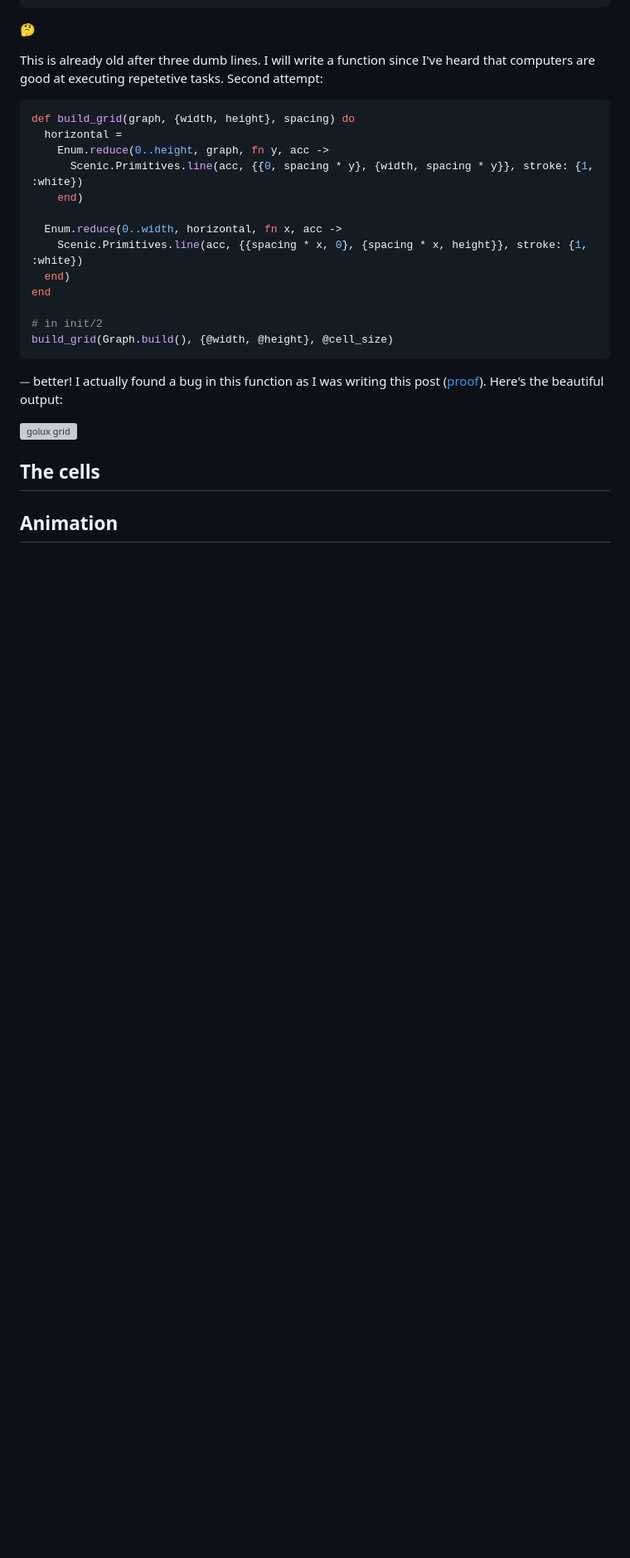
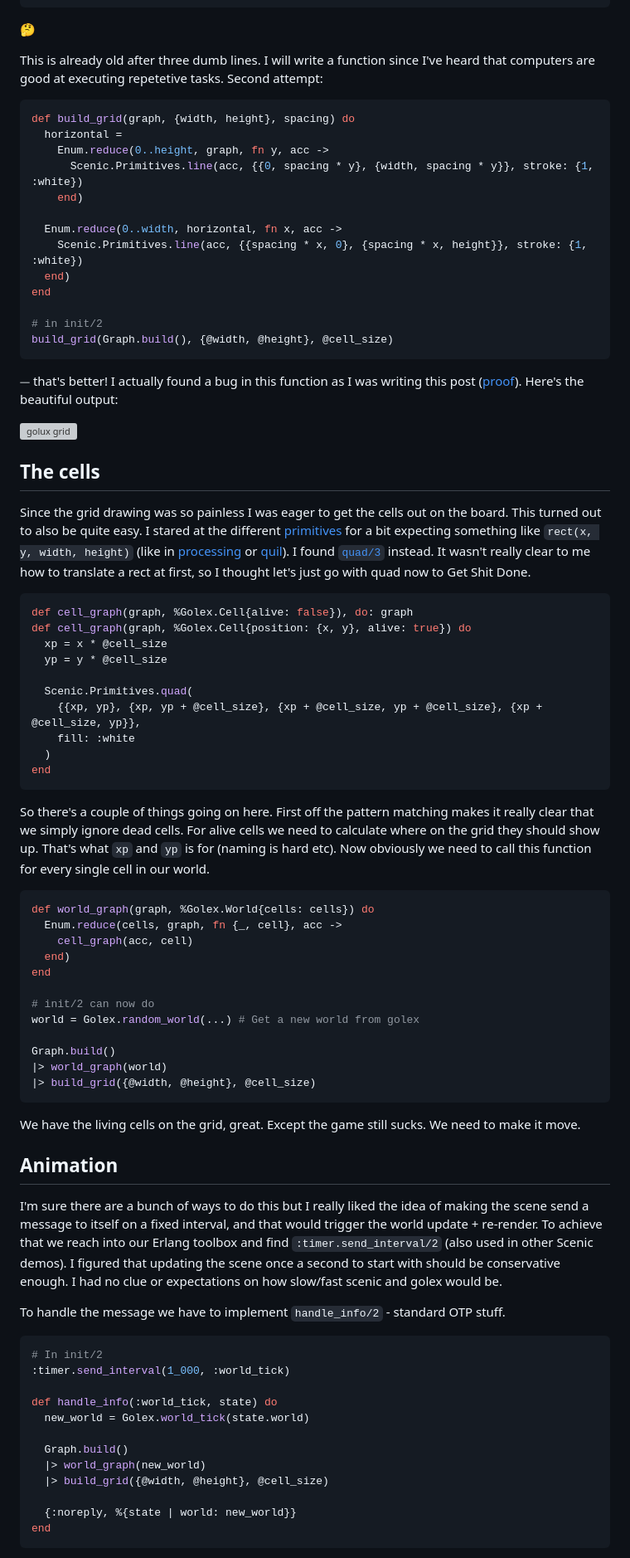
Before and after one commit to vorce/forvillelser, a Markdown page: posts/2018-09-18T06:55:57Z-game-of-life-in-elixir-and-scenic.md, the part around the change printed below. Shown: that part at 83% size. Drawn GitHub-style; blank space fills up the shorter version; grey boxes are pictures that could not be loaded.

````diff
--- a/posts/2018-09-18T06:55:57Z-game-of-life-in-elixir-and-scenic.md
+++ b/posts/2018-09-18T06:55:57Z-game-of-life-in-elixir-and-scenic.md
@@ -60,5 +60,5 @@ end
 build_grid(Graph.build(), {@width, @height}, @cell_size)
 ```
 
-⏤ better! I actually found a bug in this function as I was writing this post ([proof](https://github.com/vorce/golux/commit/4b688b73f6332c4563eafe9e9bbf655b0d155e5f)). Here's the beautiful output:
+⏤ that's better! I actually found a bug in this function as I was writing this post ([proof](https://github.com/vorce/golux/commit/4b688b73f6332c4563eafe9e9bbf655b0d155e5f)). Here's the beautiful output:
 
@@ -66,4 +66,59 @@ build_grid(Graph.build(), {@width, @height}, @cell_size)
 
 ## The cells
 
+Since the grid drawing was so painless I was eager to get the cells out on the board. This turned out to also be
+quite easy. I stared at the different [primitives](https://hexdocs.pm/scenic/Scenic.Primitives.html#summary) for a bit expecting something like `rect(x, y, width, height)` (like in [processing](https://processing.org/reference/rect_.html) or [quil](http://quil.info/api/shape/2d-primitives#rect)). I found [`quad/3`](https://hexdocs.pm/scenic/Scenic.Primitives.html#quad/3) instead. It wasn't really clear to me how to translate a rect at first, so I thought let's just go with quad now to Get Shit Done.
+
+```elixir
+def cell_graph(graph, %Golex.Cell{alive: false}), do: graph
+def cell_graph(graph, %Golex.Cell{position: {x, y}, alive: true}) do
+  xp = x * @cell_size
+  yp = y * @cell_size
+
+  Scenic.Primitives.quad(
+    {{xp, yp}, {xp, yp + @cell_size}, {xp + @cell_size, yp + @cell_size}, {xp + @cell_size, yp}},
+    fill: :white
+  )
+end
+```
+
+So there's a couple of things going on here. First off the pattern matching makes it really clear that we simply ignore dead cells. For alive cells we need to calculate where on the grid they should show up. That's what `xp` and `yp` is for (naming is hard etc). Now obviously we need to call this function for every single cell in our world.
+
+```elixir
+def world_graph(graph, %Golex.World{cells: cells}) do
+  Enum.reduce(cells, graph, fn {_, cell}, acc ->
+    cell_graph(acc, cell)
+  end)
+end
+
+# init/2 can now do
+world = Golex.random_world(...) # Get a new world from golex
+
+Graph.build()
+|> world_graph(world)
+|> build_grid({@width, @height}, @cell_size)
+```
+
+We have the living cells on the grid, great. Except the game still sucks. We need to make it move.
+
 ## Animation
+
+I'm sure there are a bunch of ways to do this but I really liked the idea of making the scene send a message to itself on a fixed interval, and that would trigger the world update + re-render. To achieve that we reach into our Erlang toolbox and find `:timer.send_interval/2` (also used in other Scenic demos). I figured that updating the scene once a second to start with should be conservative enough. I had no clue or expectations on how slow/fast scenic and golex would be.
+
+To handle the message we have to implement `handle_info/2` - standard OTP stuff.
+
+```elixir
+# In init/2
+:timer.send_interval(1_000, :world_tick)
+
+def handle_info(:world_tick, state) do
+  new_world = Golex.world_tick(state.world)
+
+  Graph.build()
+  |> world_graph(new_world)
+  |> build_grid({@width, @height}, @cell_size)
+
+  {:noreply, %{state | world: new_world}}
+end
+```
+
````
Also changed, not shown: other parts of posts/2018-09-18T06:55:57Z-game-of-life-in-elixir-and-scenic.md (+27 -11 lines), assets/images/golux/golux.gif (added), assets/images/golux/quads_vs_rects.png (added), 9 other files.
